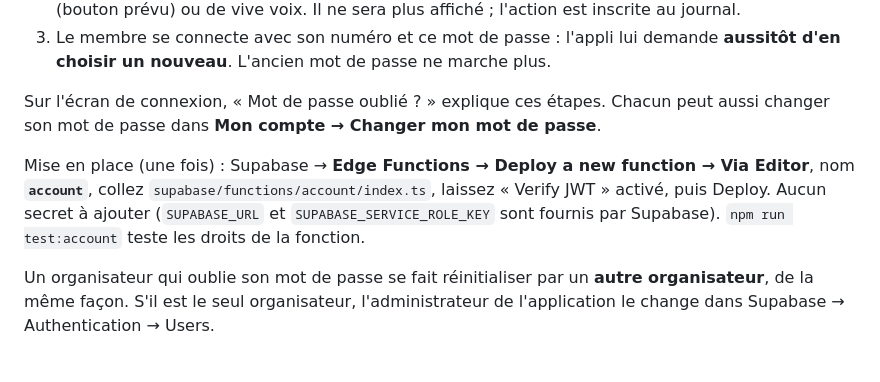
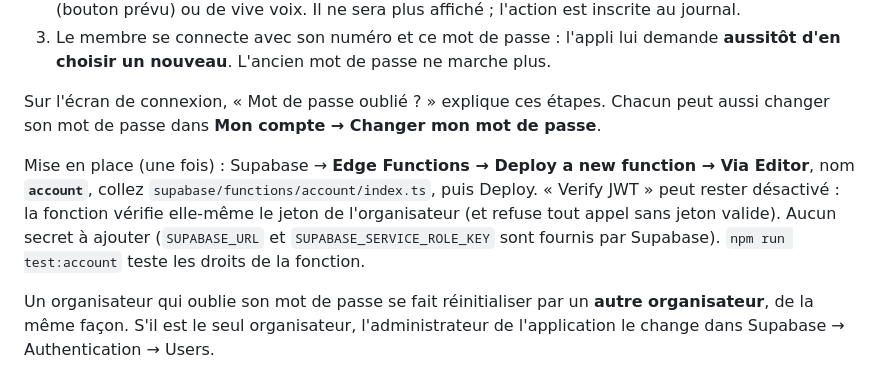
Before and after one commit to madulemarcus-arch/elongo, a Markdown page: README.md, the part around the change. Rendered like a GitHub page.

Commit message:
Doc : la fonction account vérifie elle-même le jeton (Verify JWT facultatif)
Co-Authored-By: Claude Sonnet 5.5 <noreply@anthropic.com>
Claude-Session: https://claude.ai/code/session_014B5PqnDshgxzSnB8qSwcoF

```diff
--- a/README.md
+++ b/README.md
@@ -92,7 +92,7 @@ Les comptes se créent avec un numéro de téléphone : personne n'a de boîte e
 
 Sur l'écran de connexion, « Mot de passe oublié ? » explique ces étapes. Chacun peut aussi changer son mot de passe dans **Mon compte → Changer mon mot de passe**.
 
-Mise en place (une fois) : Supabase → **Edge Functions → Deploy a new function → Via Editor**, nom **`account`**, collez `supabase/functions/account/index.ts`, laissez « Verify JWT » activé, puis Deploy. Aucun secret à ajouter (`SUPABASE_URL` et `SUPABASE_SERVICE_ROLE_KEY` sont fournis par Supabase). `npm run test:account` teste les droits de la fonction.
+Mise en place (une fois) : Supabase → **Edge Functions → Deploy a new function → Via Editor**, nom **`account`**, collez `supabase/functions/account/index.ts`, puis Deploy. « Verify JWT » peut rester désactivé : la fonction vérifie elle-même le jeton de l'organisateur (et refuse tout appel sans jeton valide). Aucun secret à ajouter (`SUPABASE_URL` et `SUPABASE_SERVICE_ROLE_KEY` sont fournis par Supabase). `npm run test:account` teste les droits de la fonction.
 
 Un organisateur qui oublie son mot de passe se fait réinitialiser par un **autre organisateur**, de la même façon. S'il est le seul organisateur, l'administrateur de l'application le change dans Supabase → Authentication → Users.
 
```
